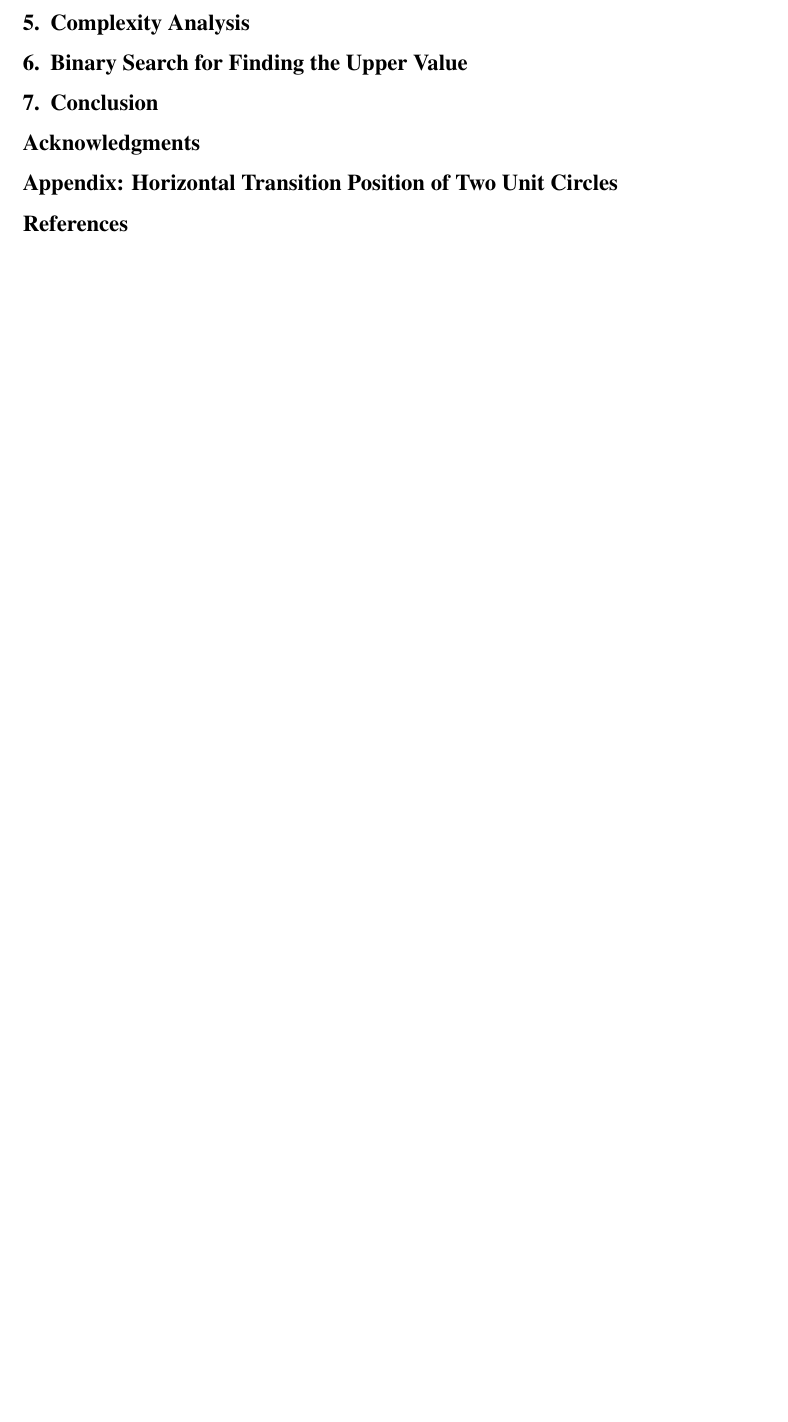
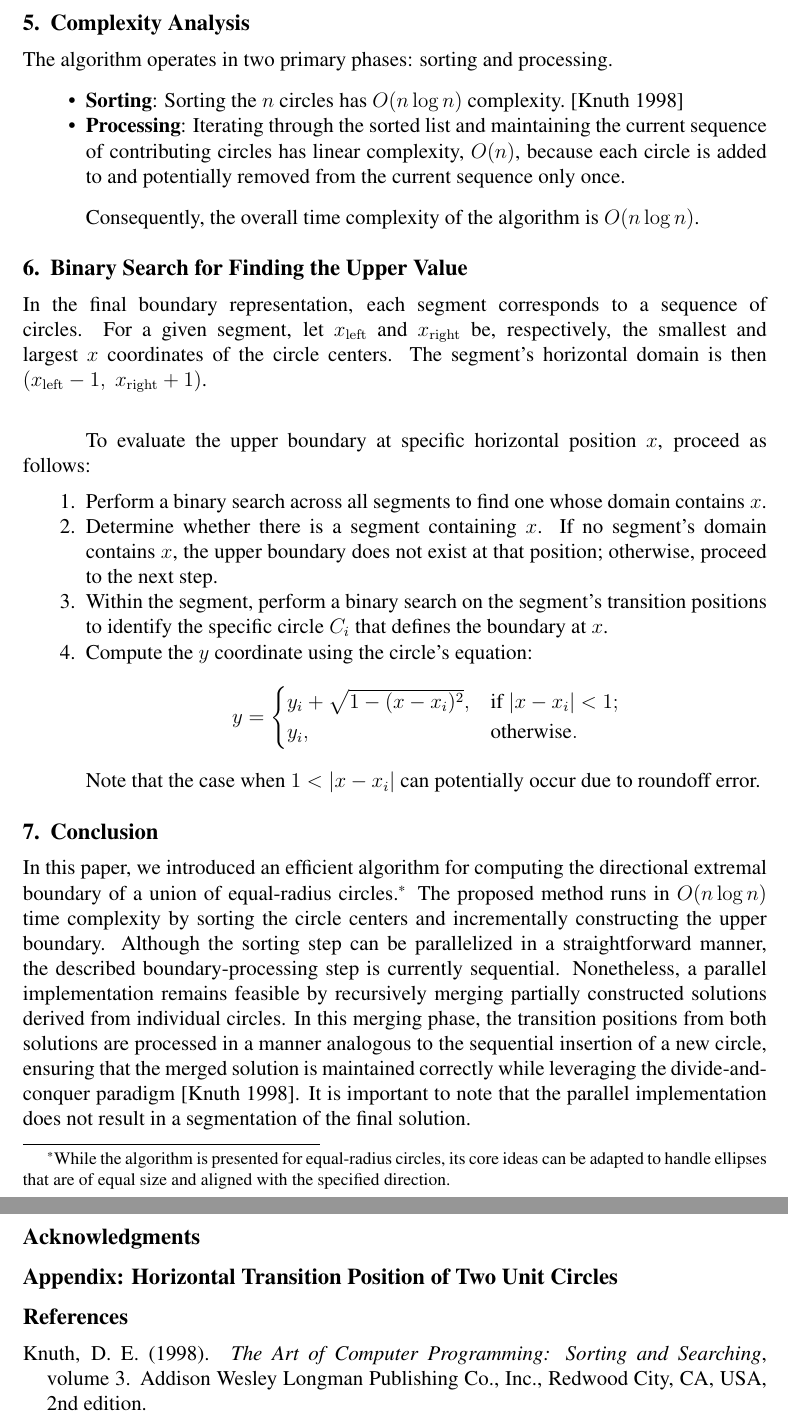
Before and after one commit to CaioGrimm/tac_2026_01_trabalho_01, a LaTeX paper (Arquivos/main.tex): part of page 5 of 5 before the commit and two parts of pages 5 and 6 of 6 after it, the two joined at a grey line, cut so that both start at the same text, the shorter picture padded with empty space. Compiled offline with pdfLaTeX.

Commit message:
feat: texto quase completo

```diff
--- a/Arquivos/main.tex
+++ b/Arquivos/main.tex
@@ -169,9 +169,39 @@ Through this inductive argument, we conclude that each step preserves correctnes
 
 \section{Complexity Analysis}
 
+The algorithm operates in two primary phases: sorting and processing.
+
+\begin{itemize}
+	\item \textbf{Sorting}: Sorting the \(n\) circles has \(O(n \log n)\) complexity.\cite{Knuth}
+
+	\item \textbf{Processing}: Iterating through the sorted list and maintaining the current sequence of contributing circles has linear complexity, \(O(n)\),  because each circle is added to and potentially removed from the current sequence only once.
+\end{itemize}
+
+Consequently, the overall time complexity of the algorithm is \(O(n \log n)\).
+
 \section{Binary Search for Finding the Upper Value}
 
+In the final boundary representation, each segment corresponds to a sequence of circles. For a given segment, let \(x_{\mathrm{left}}\) and \(x_{\mathrm{right}}\) be, respectively, the smallest and largest \(x\) coordinates of the circle centers. The segment's horizontal domain is then \(\left( x_{\mathrm{left}}-1,\; x_{\mathrm{right}}+1 \right)\).\newline
+
+To evaluate the upper boundary at specific horizontal position \(x\), proceed as follows:
+\begin{enumerate}
+	\item Perform a binary search across all segments to find one whose domain contains \(x\).
+	\item Determine whether there is a segment containing \(x\). If no segment's domain contains \(x\), the upper boundary does not exist at that position; otherwise, proceed to the next step.
+	\item Within the segment, perform a binary search on the segment's transition positions to identify the specific circle \(C_i\) that defines the boundary at \(x\).
+	\item Compute the \(y\) coordinate using the circle's equation:
+	\[
+	y =
+	\begin{cases}
+		y_i + \sqrt{1 - (x - x_i)^2}, & \text{if } \lvert x - x_i \rvert < 1;\\
+		y_i, & \text{otherwise}.
+	\end{cases}
+	\]
+	Note that the case when $ 1 < \lvert x - x_i \rvert $ can potentially occur due to roundoff error.
+\end{enumerate}
+
 \section{Conclusion}
+
+In this paper, we introduced an efficient algorithm for computing the directional extremal boundary of a union of equal-radius circles.\footnote{While the algorithm is presented for equal-radius circles, its core ideas can be adapted to handle ellipses that are of equal size and aligned with the specified direction.} The proposed method runs in \(O(n \log n)\) time complexity by sorting the circle centers and incrementally constructing the upper boundary. Although the sorting step can be parallelized in a straightforward manner, the described boundary-processing step is currently sequential. Nonetheless, a parallel implementation remains feasible by recursively merging partially constructed solutions derived from individual circles. In this merging phase, the transition positions from both solutions are processed in a manner analogous to the sequential insertion of a new circle, ensuring that the merged solution is maintained correctly while leveraging the divide-and-conquer paradigm~\cite{Knuth}. It is important to note that the parallel implementation does not result in a segmentation of the final solution.
 
 \section*{Acknowledgments}
 
```
